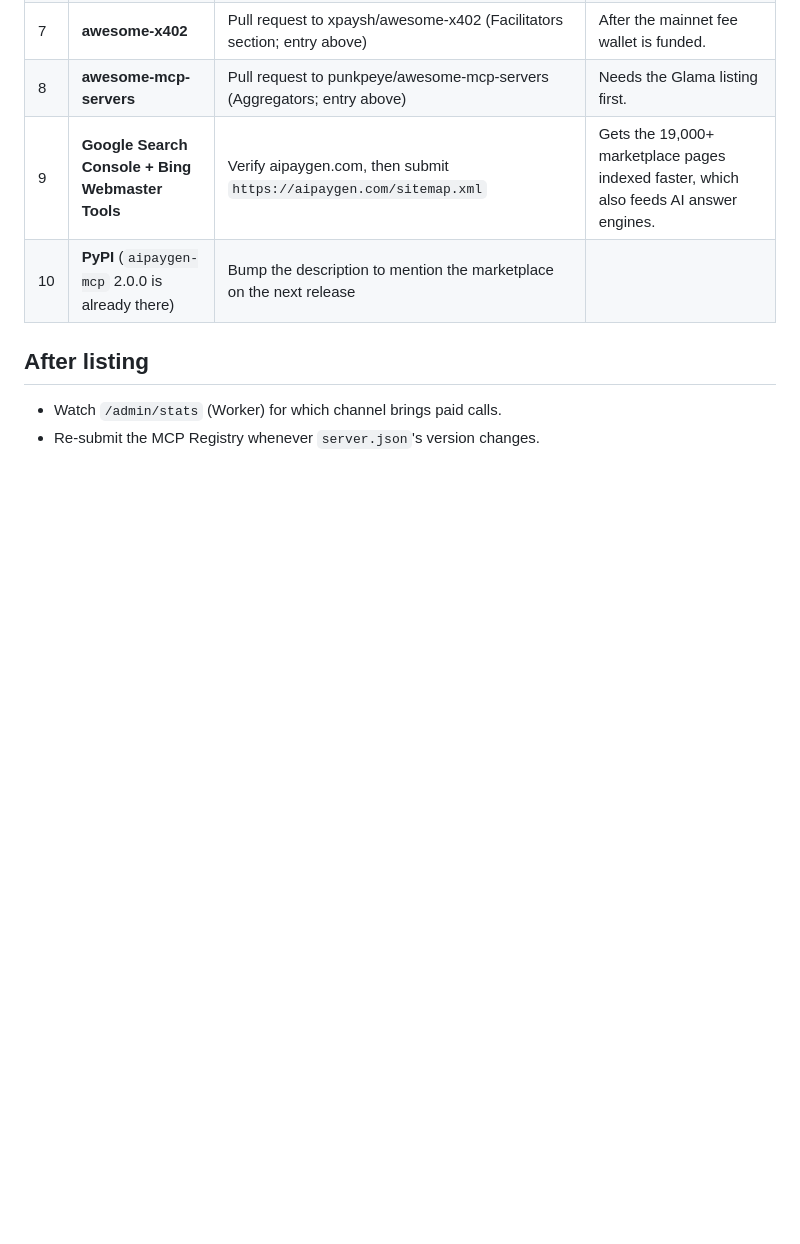
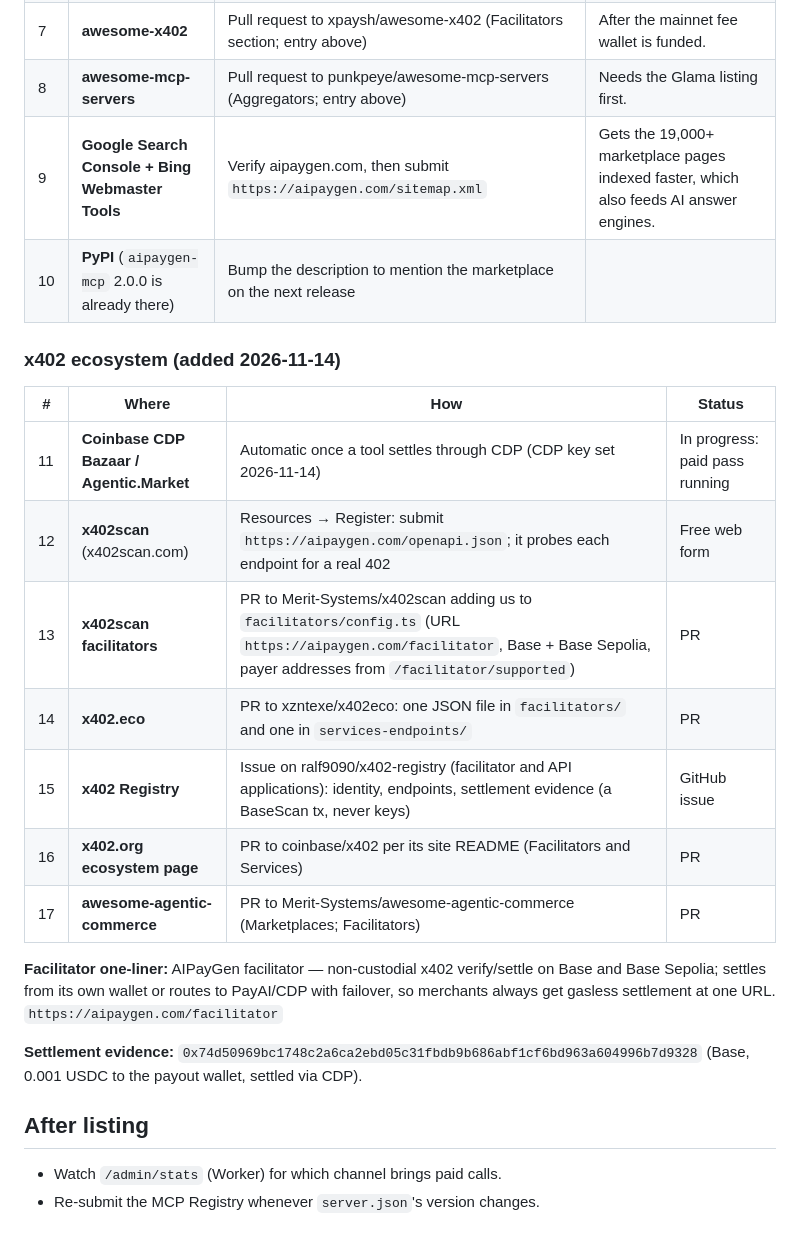
Before and after one commit to Damien829/aipaygen, a Markdown page: docs/LISTINGS.md, the part around the change. Rendered like a GitHub page; blank space fills up the shorter version.

Commit message:
Listings: x402 ecosystem targets (x402scan, x402.eco, x402 Registry, x402.org, awesome-agentic-commerce)
Co-Authored-By: Claude Opus 5.5 <noreply@anthropic.com>

```diff
--- a/docs/LISTINGS.md
+++ b/docs/LISTINGS.md
@@ -55,6 +55,22 @@ AIPayGen is a marketplace for AI agents. Agents search 19,000+ resources for fre
 | 9 | **Google Search Console + Bing Webmaster Tools** | Verify aipaygen.com, then submit `https://aipaygen.com/sitemap.xml` | Gets the 19,000+ marketplace pages indexed faster, which also feeds AI answer engines. |
 | 10 | **PyPI** (`aipaygen-mcp` 2.0.0 is already there) | Bump the description to mention the marketplace on the next release | |
 
+### x402 ecosystem (added 2026-11-14)
+
+| # | Where | How | Status |
+|---|---|---|---|
+| 11 | **Coinbase CDP Bazaar / Agentic.Market** | Automatic once a tool settles through CDP (CDP key set 2026-11-14) | In progress: paid pass running |
+| 12 | **x402scan** (x402scan.com) | Resources → Register: submit `https://aipaygen.com/openapi.json`; it probes each endpoint for a real 402 | Free web form |
+| 13 | **x402scan facilitators** | PR to Merit-Systems/x402scan adding us to `facilitators/config.ts` (URL `https://aipaygen.com/facilitator`, Base + Base Sepolia, payer addresses from `/facilitator/supported`) | PR |
+| 14 | **x402.eco** | PR to xzntexe/x402eco: one JSON file in `facilitators/` and one in `services-endpoints/` | PR |
+| 15 | **x402 Registry** | Issue on ralf9090/x402-registry (facilitator and API applications): identity, endpoints, settlement evidence (a BaseScan tx, never keys) | GitHub issue |
+| 16 | **x402.org ecosystem page** | PR to coinbase/x402 per its site README (Facilitators and Services) | PR |
+| 17 | **awesome-agentic-commerce** | PR to Merit-Systems/awesome-agentic-commerce (Marketplaces; Facilitators) | PR |
+
+**Facilitator one-liner:** AIPayGen facilitator — non-custodial x402 verify/settle on Base and Base Sepolia; settles from its own wallet or routes to PayAI/CDP with failover, so merchants always get gasless settlement at one URL. `https://aipaygen.com/facilitator`
+
+**Settlement evidence:** `0x74d50969bc1748c2a6ca2ebd05c31fbdb9b686abf1cf6bd963a604996b7d9328` (Base, 0.001 USDC to the payout wallet, settled via CDP).
+
 ## After listing
 
 - Watch `/admin/stats` (Worker) for which channel brings paid calls.
```
